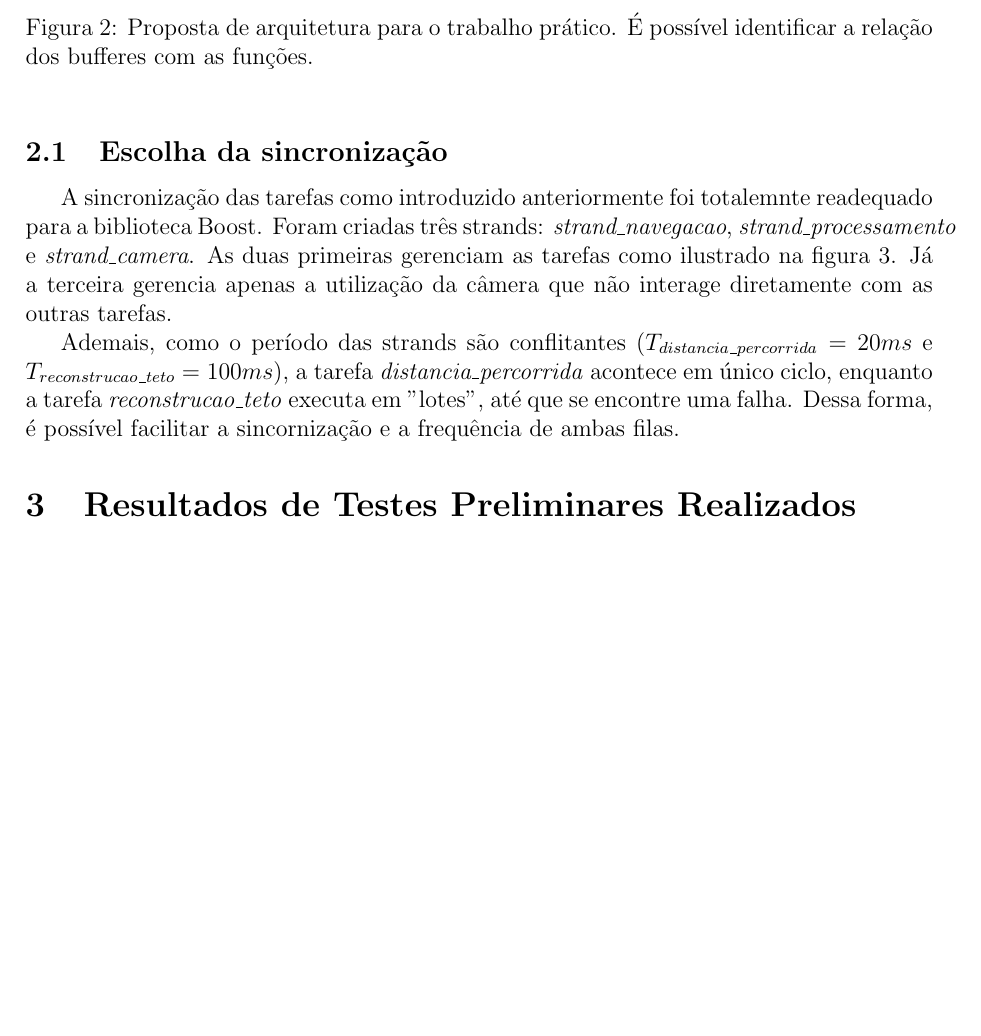
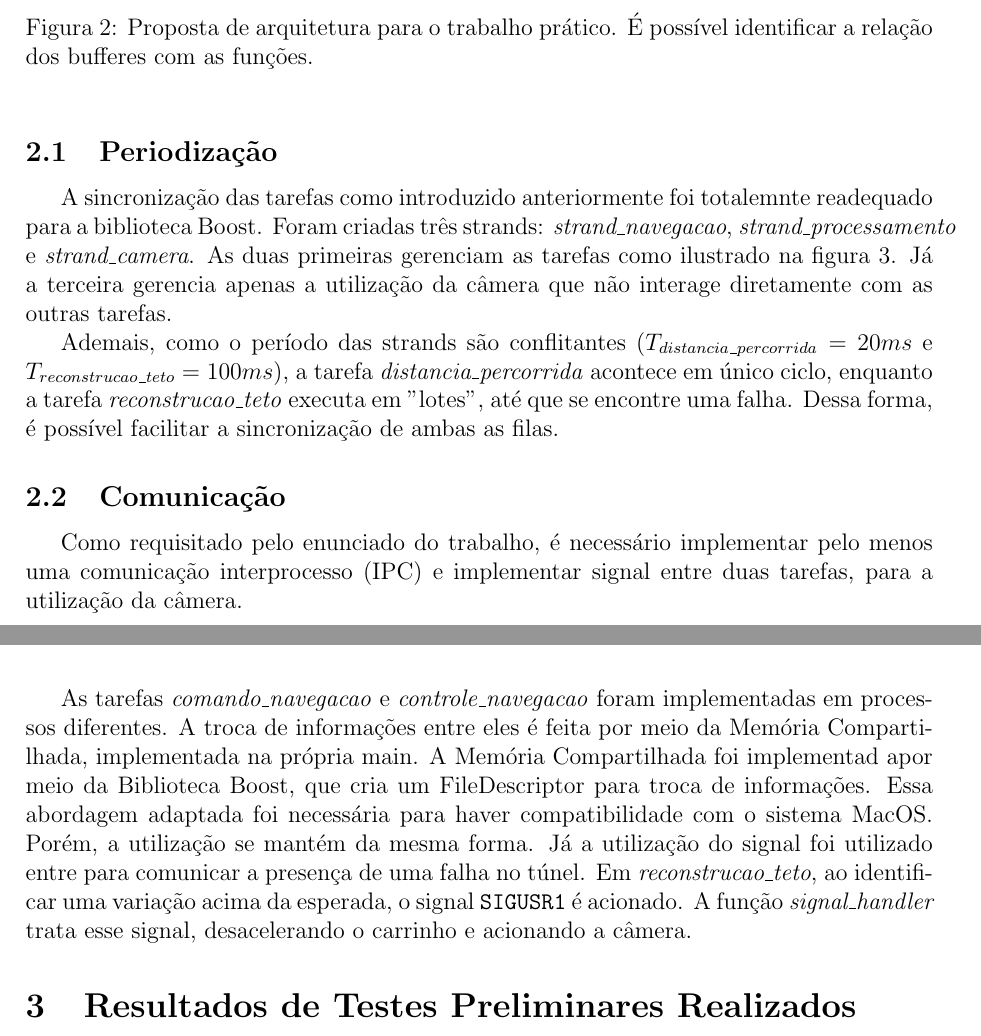
Before and after one commit to bruno-apinto/Trabalho-de-ATR, a LaTeX document (documentacao/documentacao.tex): part of page 3 of 20 before the commit and two parts of pages 3 and 4 of 21 after it, the two joined at a grey line, cut so that both start at the same text, the shorter picture padded with empty space. Compiled offline with pdfLaTeX.

Commit message:
docs: comunicação ipc

```diff
--- a/documentacao/documentacao.tex
+++ b/documentacao/documentacao.tex
@@ -89,17 +89,23 @@ Ademais, implementou-se o uso de \textit{strands} para otimizar o aproveitamento
 \end{figure}
 
 
-\subsection{Escolha da sincronização}
+\subsection{Periodização}
 
 A sincronização das tarefas como introduzido anteriormente foi totalemnte readequado para a biblioteca Boost. Foram criadas três strands: \textit{strand\_navegacao}, \textit{strand\_processamento} e \textit{strand\_camera}. As duas primeiras gerenciam as tarefas como ilustrado na figura \ref{fig:arq_sinc}. Já a terceira gerencia apenas a utilização da câmera que não interage diretamente com as outras tarefas.
 
-Ademais, como o período das strands são conflitantes ($T_{distancia\_percorrida} = 20 ms$ e $T_{reconstrucao\_teto} = 100 ms$), a tarefa \textit{distancia\_percorrida} acontece em único ciclo, enquanto a tarefa \textit{reconstrucao\_teto} executa em "lotes", até que se encontre uma falha. Dessa forma, é possível facilitar a sincornização e a frequência de ambas filas.
+Ademais, como o período das strands são conflitantes ($T_{distancia\_percorrida} = 20 ms$ e $T_{reconstrucao\_teto} = 100 ms$), a tarefa \textit{distancia\_percorrida} acontece em único ciclo, enquanto a tarefa \textit{reconstrucao\_teto} executa em "lotes", até que se encontre uma falha. Dessa forma, é possível facilitar a sincronização de ambas as filas.
 
 \begin{figure}[ht]
   \includegraphics[width=1\linewidth]{imagens/arq_sinc.png}
   \caption{Divisão das strands.}\label
   {fig:arq_sinc}
 \end{figure}
+
+\subsection{Comunicação}
+
+Como requisitado pelo enunciado do trabalho, é necessário implementar pelo menos uma comunicação interprocesso (IPC) e implementar signal entre duas tarefas, para a utilização da câmera.
+
+As tarefas \textit{comando\_navegacao} e \textit{controle\_navegacao} foram implementadas em processos diferentes. A troca de informações entre eles é feita por meio da Memória Compartilhada, implementada na própria main. A Memória Compartilhada foi implementad apor meio da Biblioteca Boost, que cria um FileDescriptor para troca de informações. Essa abordagem adaptada foi necessária para haver compatibilidade com o sistema MacOS. Porém, a utilização se mantém da mesma forma. Já a utilização do signal foi utilizado entre para comunicar a presença de uma falha no túnel. Em \textit{reconstrucao\_teto}, ao identificar uma variação acima da esperada, o signal \texttt{SIGUSR1} é acionado. A função \textit{signal\_handler} trata esse signal, desacelerando o carrinho e acionando a câmera.
 
 \section{Resultados de Testes Preliminares Realizados}
 
```
Also changed, not shown: documentacao/documentacao.pdf, 3 other files.
